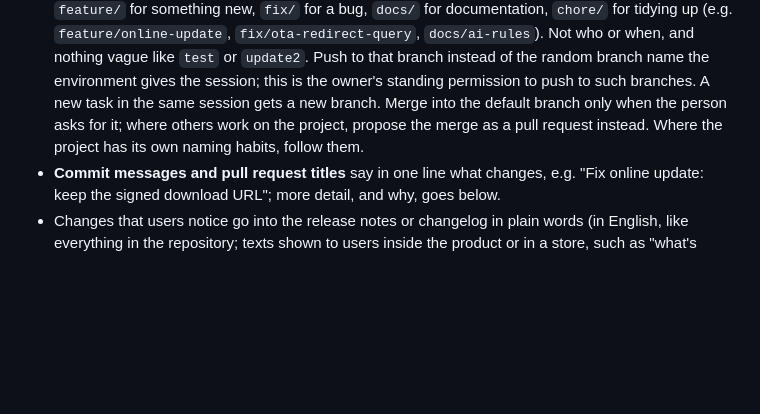
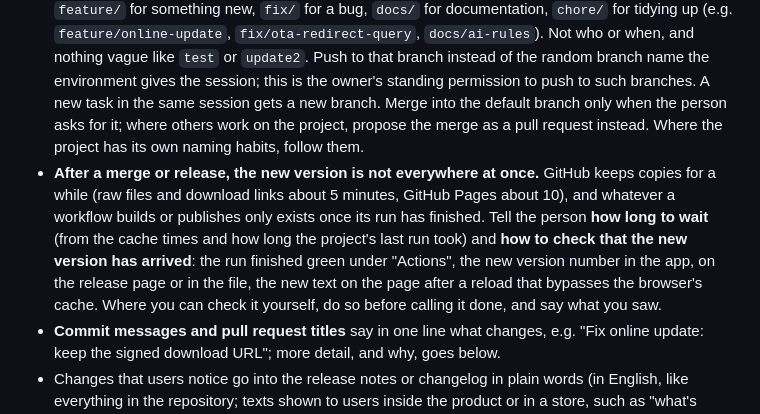
Before and after one commit to Dr-Nerdlove/cutecraft-studio, a Markdown page: AGENTS.md, the part around one of its changes. Rendered like a GitHub page; blank space fills up the shorter version.

Commit message:
Update owner rules to v10: say how long to wait after a merge or release
The general rules gain one point: after a merge or release, tell the
person how long to wait (cache times, workflow run time) and how to
check that the new version has arrived. Project knowledge is unchanged.

Co-Authored-By: Claude Opus 5.5 <noreply@anthropic.com>
Claude-Session: https://claude.ai/code/session_01PQ1tunfDYikN2WdCeXKVVX

```diff
--- a/AGENTS.md
+++ b/AGENTS.md
@@ -74,6 +74,13 @@ Instructions for every AI tool working on CuteCraft Studio.
   gets a new branch. Merge into the default branch only when the person asks for it; where others work on the
   project, propose the merge as a pull request instead. Where the project has its own naming habits, follow
   them.
+- **After a merge or release, the new version is not everywhere at once.** GitHub keeps copies for a while
+  (raw files and download links about 5 minutes, GitHub Pages about 10), and whatever a workflow builds or
+  publishes only exists once its run has finished. Tell the person **how long to wait** (from the cache times
+  and how long the project's last run took) and **how to check that the new version has arrived**: the run
+  finished green under "Actions", the new version number in the app, on the release page or in the file, the
+  new text on the page after a reload that bypasses the browser's cache. Where you can check it yourself, do
+  so before calling it done, and say what you saw.
 - **Commit messages and pull request titles** say in one line what changes, e.g. "Fix online update: keep
   the signed download URL"; more detail, and why, goes below.
 - Changes that users notice go into the release notes or changelog in plain words (in English, like
```
Also changed, not shown: other parts of AGENTS.md (+2 -2 lines), CLAUDE.md (+2 -2 lines).
